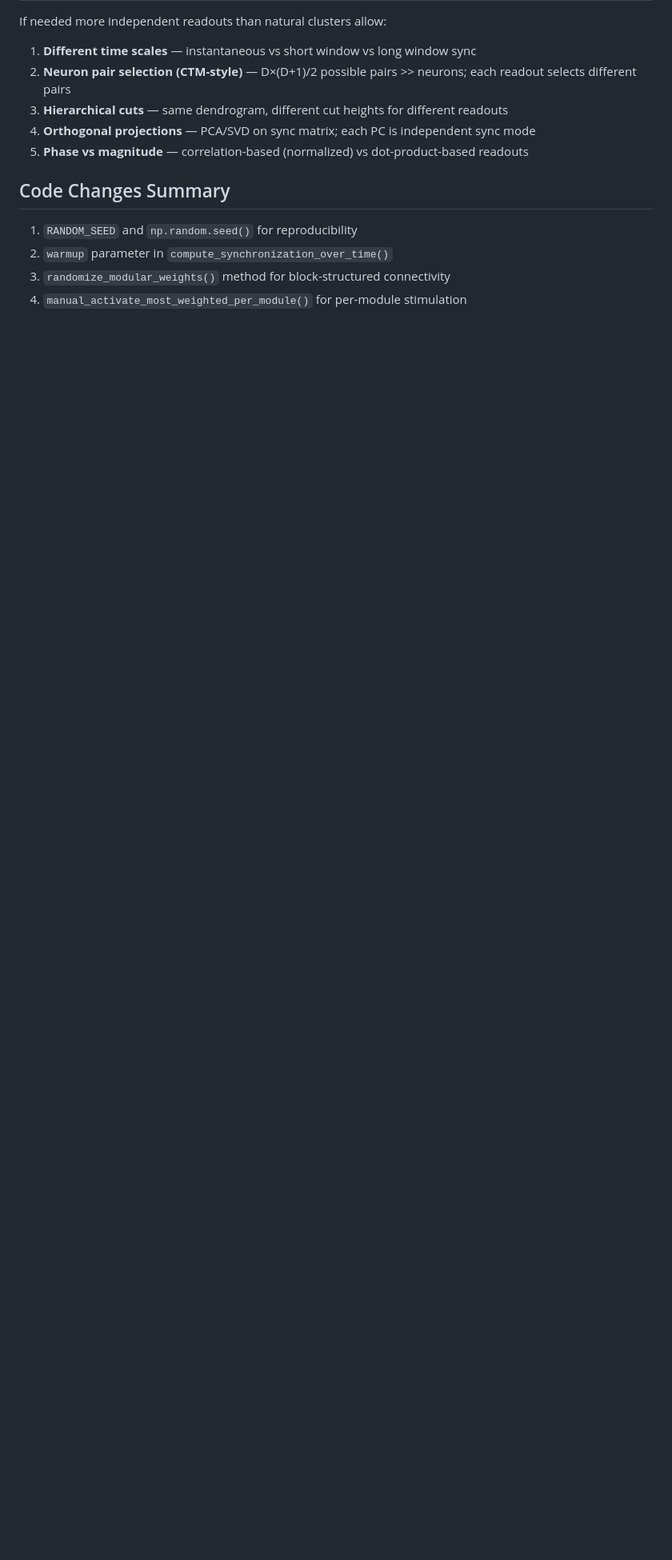
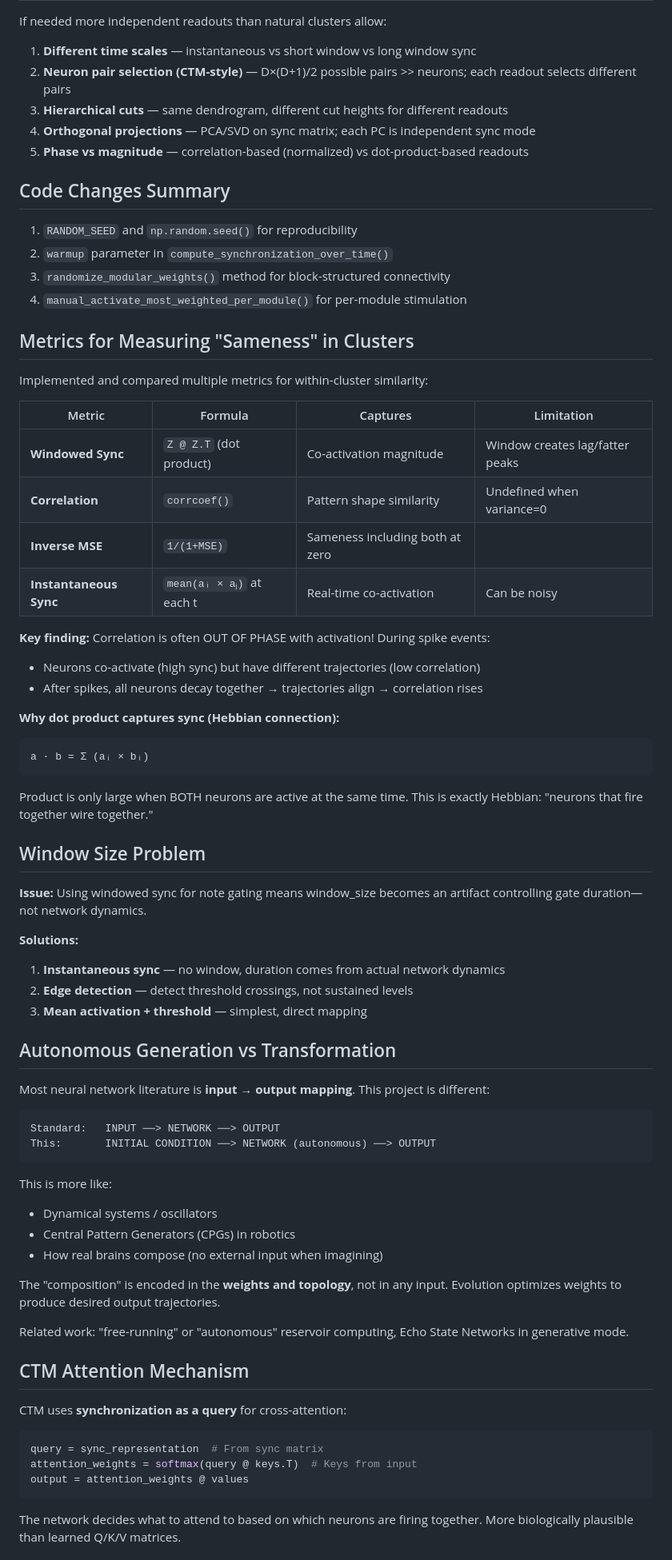
Before and after one commit to lucaskuzma/small-network, a Markdown page: notes/2026_01_08.md, the part around one of its changes. Shown at 80% size. Drawn GitHub-style; blank space fills up the shorter version.

Commit message:
more notes catchup

````diff
--- a/notes/2026_01_08.md
+++ b/notes/2026_01_08.md
@@ -112,3 +112,62 @@ If needed more independent readouts than natural clusters allow:
 3. `randomize_modular_weights()` method for block-structured connectivity
 4. `manual_activate_most_weighted_per_module()` for per-module stimulation
 
+## Metrics for Measuring "Sameness" in Clusters
+
+Implemented and compared multiple metrics for within-cluster similarity:
+
+| Metric | Formula | Captures | Limitation |
+|--------|---------|----------|------------|
+| **Windowed Sync** | `Z @ Z.T` (dot product) | Co-activation magnitude | Window creates lag/fatter peaks |
+| **Correlation** | `corrcoef()` | Pattern shape similarity | Undefined when variance=0 |
+| **Inverse MSE** | `1/(1+MSE)` | Sameness including both at zero | |
+| **Instantaneous Sync** | `mean(aᵢ × aⱼ)` at each t | Real-time co-activation | Can be noisy |
+
+**Key finding:** Correlation is often OUT OF PHASE with activation! During spike events:
+- Neurons co-activate (high sync) but have different trajectories (low correlation)
+- After spikes, all neurons decay together → trajectories align → correlation rises
+
+**Why dot product captures sync (Hebbian connection):**
+```
+a · b = Σ (aᵢ × bᵢ)
+```
+Product is only large when BOTH neurons are active at the same time. This is exactly Hebbian: "neurons that fire together wire together."
+
+## Window Size Problem
+
+**Issue:** Using windowed sync for note gating means window_size becomes an artifact controlling gate duration—not network dynamics.
+
+**Solutions:**
+1. **Instantaneous sync** — no window, duration comes from actual network dynamics
+2. **Edge detection** — detect threshold crossings, not sustained levels
+3. **Mean activation + threshold** — simplest, direct mapping
+
+## Autonomous Generation vs Transformation
+
+Most neural network literature is **input → output mapping**. This project is different:
+
+```
+Standard:   INPUT ──> NETWORK ──> OUTPUT
+This:       INITIAL CONDITION ──> NETWORK (autonomous) ──> OUTPUT
+```
+
+This is more like:
+- Dynamical systems / oscillators
+- Central Pattern Generators (CPGs) in robotics
+- How real brains compose (no external input when imagining)
+
+The "composition" is encoded in the **weights and topology**, not in any input. Evolution optimizes weights to produce desired output trajectories.
+
+Related work: "free-running" or "autonomous" reservoir computing, Echo State Networks in generative mode.
+
+## CTM Attention Mechanism
+
+CTM uses **synchronization as a query** for cross-attention:
+```python
+query = sync_representation  # From sync matrix
+attention_weights = softmax(query @ keys.T)  # Keys from input
+output = attention_weights @ values
+```
+
+The network decides what to attend to based on which neurons are firing together. More biologically plausible than learned Q/K/V matrices.
+
````
Also changed, not shown: other parts of notes/2026_01_08.md (+35 -0 lines).
